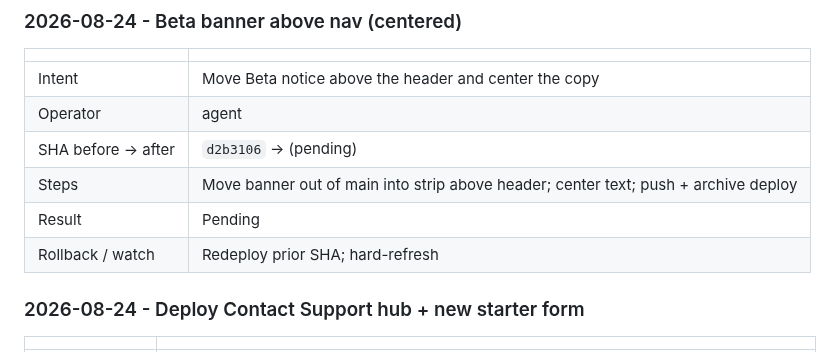
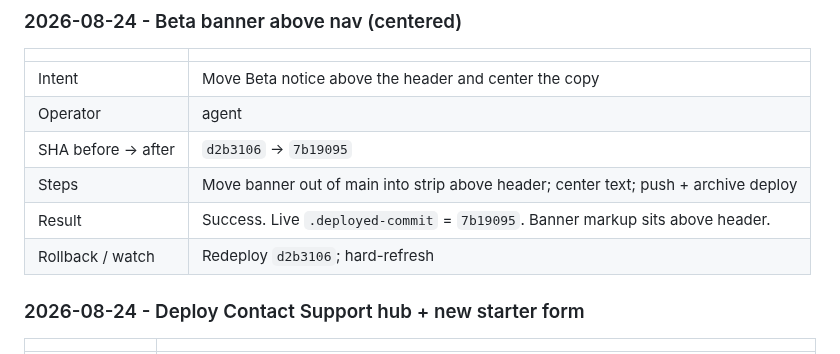
Before and after one commit to T4shby/OnIT-Portal, a Markdown page: Brain/ServerOpsLog.md, the part around the change. Drawn GitHub-style.

Commit message:
Confirm live Beta banner placement at 7b19095.
Co-authored-by: Cursor <cursoragent@cursor.com>

```diff
--- a/Brain/ServerOpsLog.md
+++ b/Brain/ServerOpsLog.md
@@ -39,10 +39,10 @@ Agents must append here whenever they work on the server - see `.cursor/rules/se
 |---|---|
 | Intent | Move Beta notice above the header and center the copy |
 | Operator | agent |
-| SHA before -> after | `d2b3106` -> (pending) |
+| SHA before -> after | `d2b3106` -> `7b19095` |
 | Steps | Move banner out of main into strip above header; center text; push + archive deploy |
-| Result | Pending |
-| Rollback / watch | Redeploy prior SHA; hard-refresh |
+| Result | Success. Live `.deployed-commit` = `7b19095`. Banner markup sits above header. |
+| Rollback / watch | Redeploy `d2b3106`; hard-refresh |
 
 ### 2026-08-24 - Deploy Contact Support hub + new starter form
 
```
